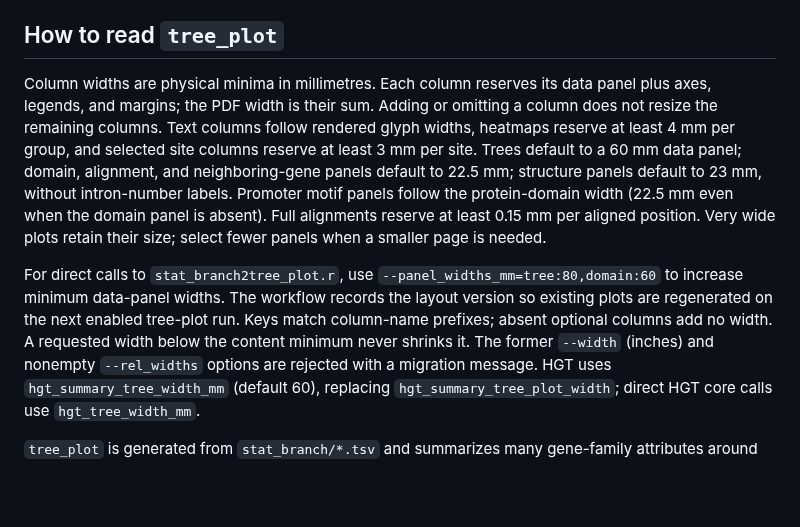
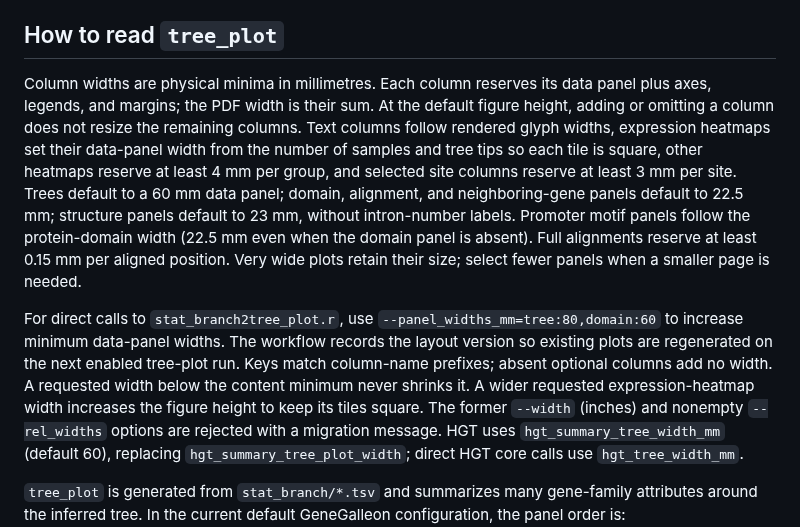
Before and after one commit to kfuku52/genegalleon, a Markdown page: docs/gene-family-outputs-and-progress-monitoring.md, the part around the change. Drawn GitHub-style; blank space fills up the shorter version.

```diff
--- a/docs/gene-family-outputs-and-progress-monitoring.md
+++ b/docs/gene-family-outputs-and-progress-monitoring.md
@@ -661,9 +661,12 @@ command when logical deletion is intended.
 ## How to read `tree_plot`
 
 Column widths are physical minima in millimetres. Each column reserves its data
-panel plus axes, legends, and margins; the PDF width is their sum. Adding or
-omitting a column does not resize the remaining columns. Text columns follow
-rendered glyph widths, heatmaps reserve at least 4 mm per group, and selected
+panel plus axes, legends, and margins; the PDF width is their sum. At the
+default figure height, adding or omitting a column does not resize the
+remaining columns. Text columns follow
+rendered glyph widths, expression heatmaps set their data-panel width from the
+number of samples and tree tips so each tile is square, other heatmaps reserve
+at least 4 mm per group, and selected
 site columns reserve at least 3 mm per site. Trees default to a 60 mm data panel;
 domain, alignment, and neighboring-gene panels default to 22.5 mm; structure
 panels default to 23 mm, without intron-number labels. Promoter motif panels follow the protein-domain width
@@ -675,7 +678,9 @@ For direct calls to `stat_branch2tree_plot.r`, use
 `--panel_widths_mm=tree:80,domain:60` to increase minimum data-panel widths.
 The workflow records the layout version so existing plots are regenerated on
 the next enabled tree-plot run. Keys match column-name prefixes; absent optional columns add no width. A
-requested width below the content minimum never shrinks it. The former
+requested width below the content minimum never shrinks it. A wider requested
+expression-heatmap width increases the figure height to keep its tiles square.
+The former
 `--width` (inches) and nonempty `--rel_widths` options are rejected with a
 migration message. HGT uses `hgt_summary_tree_width_mm` (default 60), replacing
 `hgt_summary_tree_plot_width`; direct HGT core calls use `hgt_tree_width_mm`.
```
Also changed, not shown: README.md (+8 -4 lines), docs/example-plots.md (+17 -0 lines), docs/assets/example-plots/readme-aha-tree-plot.png (added), docs/assets/example-plots/readme-test-family-presence-absence.png (added), 15 other files.
